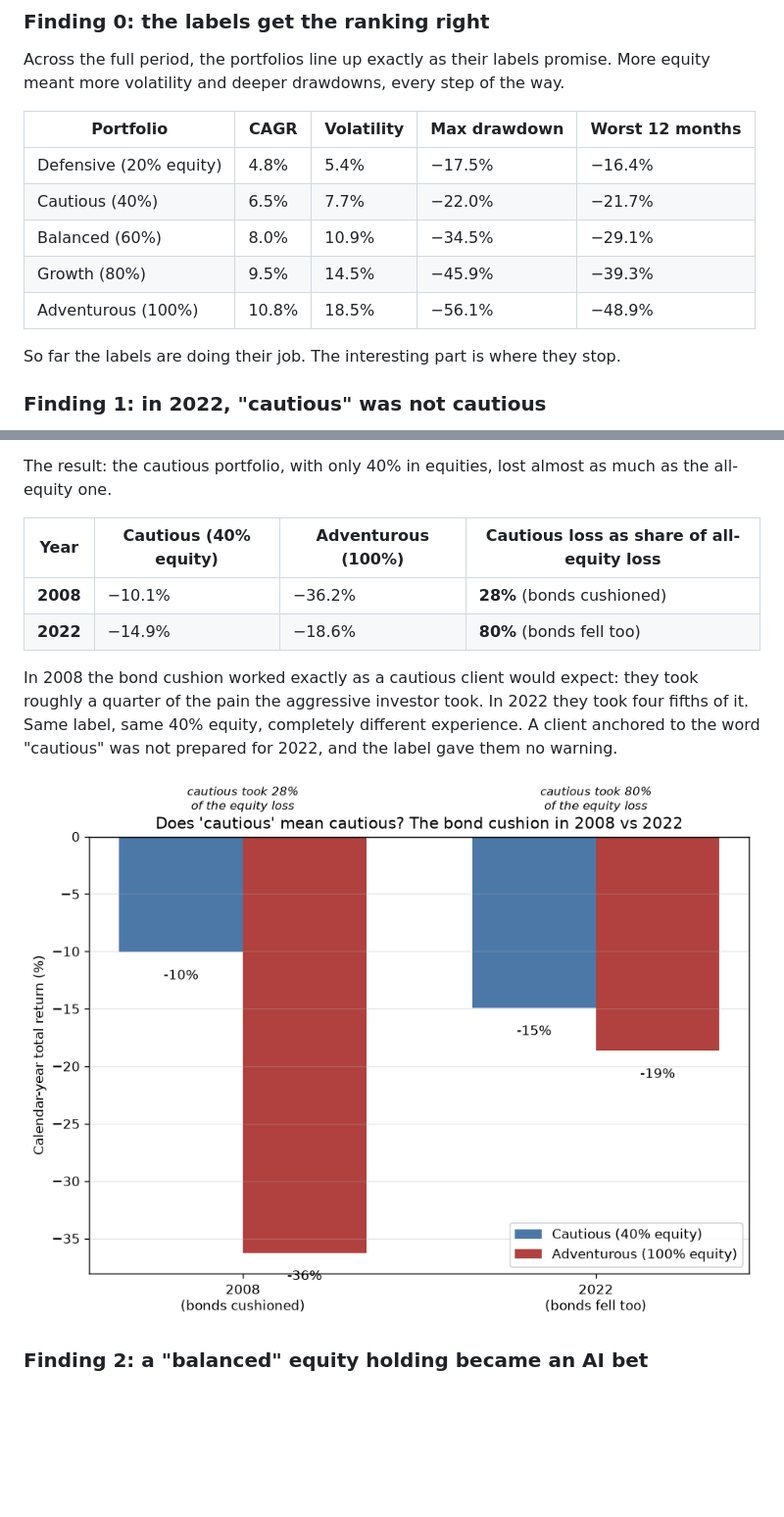
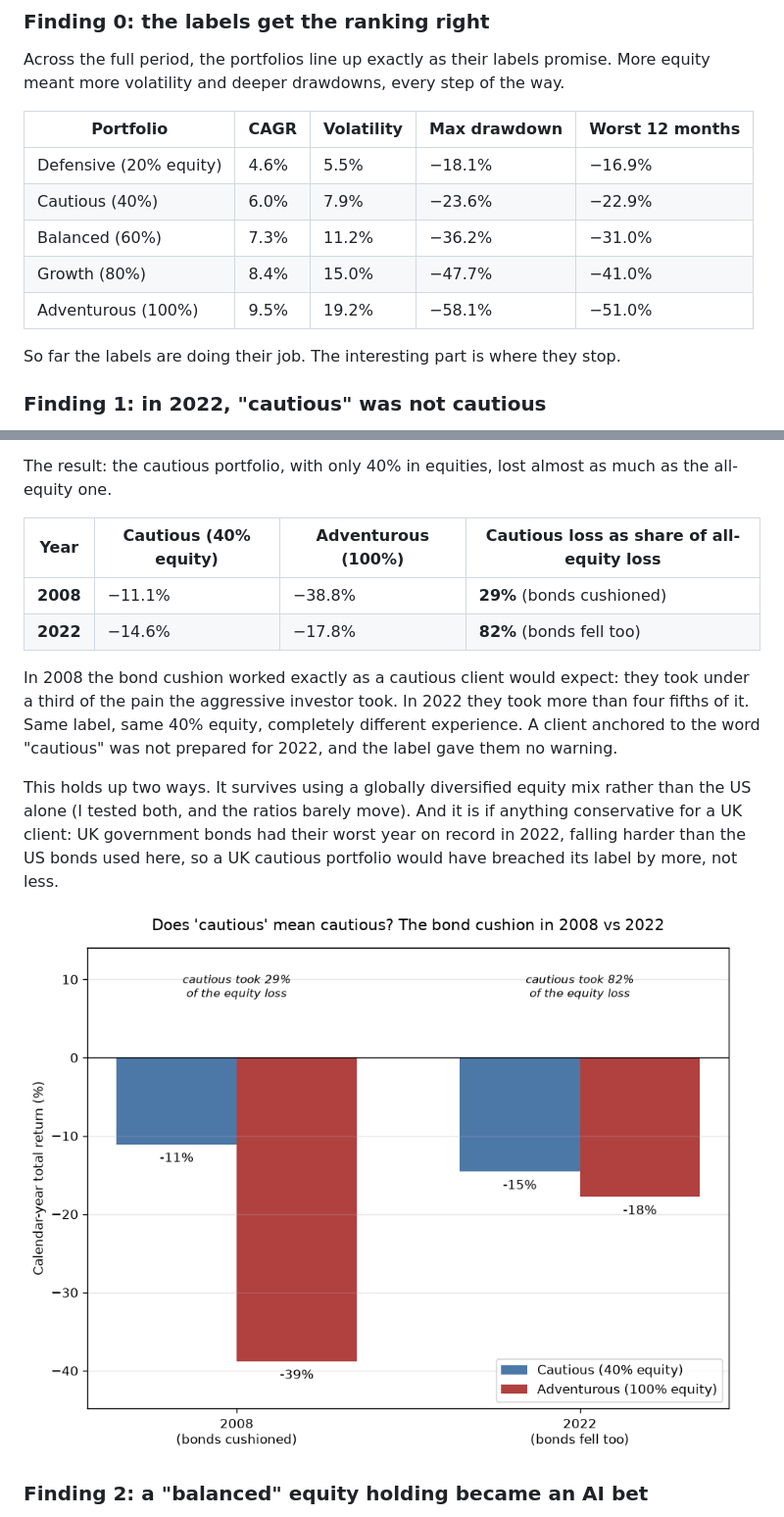
Before and after one commit to Gultatoli/Wealth-management-project, a Markdown page: README.md, 2 parts joined by grey strips. Shown: that part at 98% size. Rendered like a GitHub page; pictures changed too: figures/bond_cushion_2008_vs_2022.png; blank space fills up the shorter version.

```diff
--- a/README.md
+++ b/README.md
@@ -28,11 +28,11 @@ Across the full period, the portfolios line up exactly as their labels promise.
 
 | Portfolio | CAGR | Volatility | Max drawdown | Worst 12 months |
 |-----------|------|-----------|--------------|-----------------|
-| Defensive (20% equity) | 4.8% | 5.4% | −17.5% | −16.4% |
-| Cautious (40%) | 6.5% | 7.7% | −22.0% | −21.7% |
-| Balanced (60%) | 8.0% | 10.9% | −34.5% | −29.1% |
-| Growth (80%) | 9.5% | 14.5% | −45.9% | −39.3% |
-| Adventurous (100%) | 10.8% | 18.5% | −56.1% | −48.9% |
+| Defensive (20% equity) | 4.6% | 5.5% | −18.1% | −16.9% |
+| Cautious (40%) | 6.0% | 7.9% | −23.6% | −22.9% |
+| Balanced (60%) | 7.3% | 11.2% | −36.2% | −31.0% |
+| Growth (80%) | 8.4% | 15.0% | −47.7% | −41.0% |
+| Adventurous (100%) | 9.5% | 19.2% | −58.1% | −51.0% |
 
 So far the labels are doing their job. The interesting part is where they stop.
 
@@ -44,10 +44,12 @@ The result: the cautious portfolio, with only 40% in equities, lost almost as mu
 
 | Year | Cautious (40% equity) | Adventurous (100%) | Cautious loss as share of all-equity loss |
 |------|----------------------|--------------------|-------------------------------------------|
-| **2008** | −10.1% | −36.2% | **28%** (bonds cushioned) |
-| **2022** | −14.9% | −18.6% | **80%** (bonds fell too) |
+| **2008** | −11.1% | −38.8% | **29%** (bonds cushioned) |
+| **2022** | −14.6% | −17.8% | **82%** (bonds fell too) |
 
-In 2008 the bond cushion worked exactly as a cautious client would expect: they took roughly a quarter of the pain the aggressive investor took. In 2022 they took four fifths of it. Same label, same 40% equity, completely different experience. A client anchored to the word "cautious" was not prepared for 2022, and the label gave them no warning.
+In 2008 the bond cushion worked exactly as a cautious client would expect: they took under a third of the pain the aggressive investor took. In 2022 they took more than four fifths of it. Same label, same 40% equity, completely different experience. A client anchored to the word "cautious" was not prepared for 2022, and the label gave them no warning.
+
+This holds up two ways. It survives using a globally diversified equity mix rather than the US alone (I tested both, and the ratios barely move). And it is if anything conservative for a UK client: UK government bonds had their worst year on record in 2022, falling harder than the US bonds used here, so a UK cautious portfolio would have breached its label by more, not less.
 
 ![The bond cushion in 2008 vs 2022](figures/bond_cushion_2008_vs_2022.png)
 
```
Also changed, not shown: other parts of README.md (+10 -8 lines), analysis/results.md (+24 -24 lines), figures/concentration_spy_vs_rsp.png, figures/risk_graded_growth.png, figures/semis_reward_vs_drawdown.png, 8 other files.
